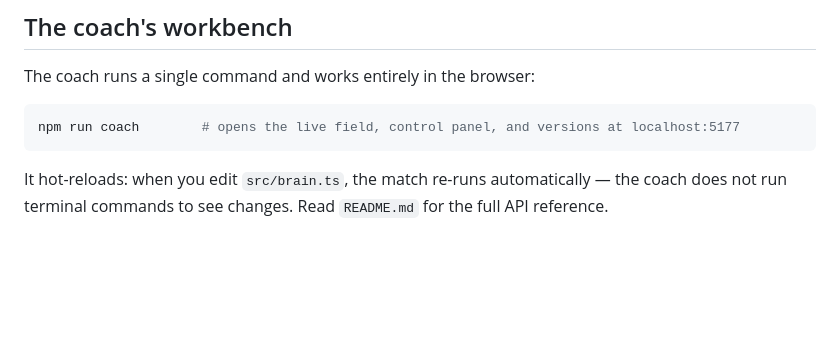
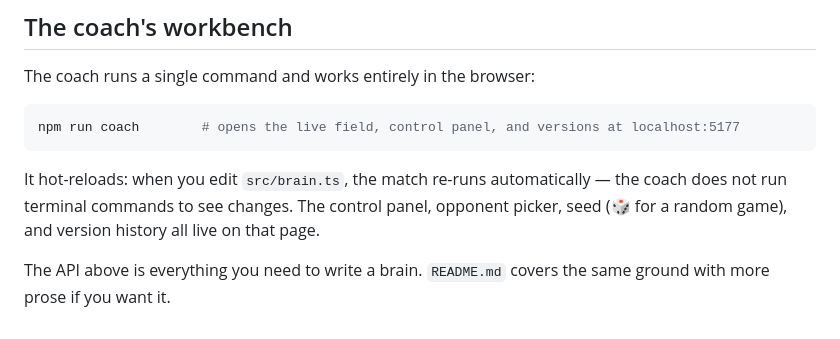
Before and after one commit to amitayk/claude-ball, a Markdown page: templates/brain-starter/CLAUDE.md, the part around one of its changes. Drawn GitHub-style; blank space fills up the shorter version.

````diff
--- a/templates/brain-starter/CLAUDE.md
+++ b/templates/brain-starter/CLAUDE.md
@@ -97,5 +158,9 @@ npm run coach        # opens the live field, control panel, and versions at loca
 ```
 
 It hot-reloads: when you edit `src/brain.ts`, the match re-runs automatically —
-the coach does not run terminal commands to see changes. Read `README.md` for the
-full API reference.
+the coach does not run terminal commands to see changes. The control panel,
+opponent picker, seed (🎲 for a random game), and version history all live on
+that page.
+
+The API above is everything you need to write a brain. `README.md` covers the
+same ground with more prose if you want it.
````
Also changed, not shown: other parts of templates/brain-starter/CLAUDE.md (+61 -0 lines).
